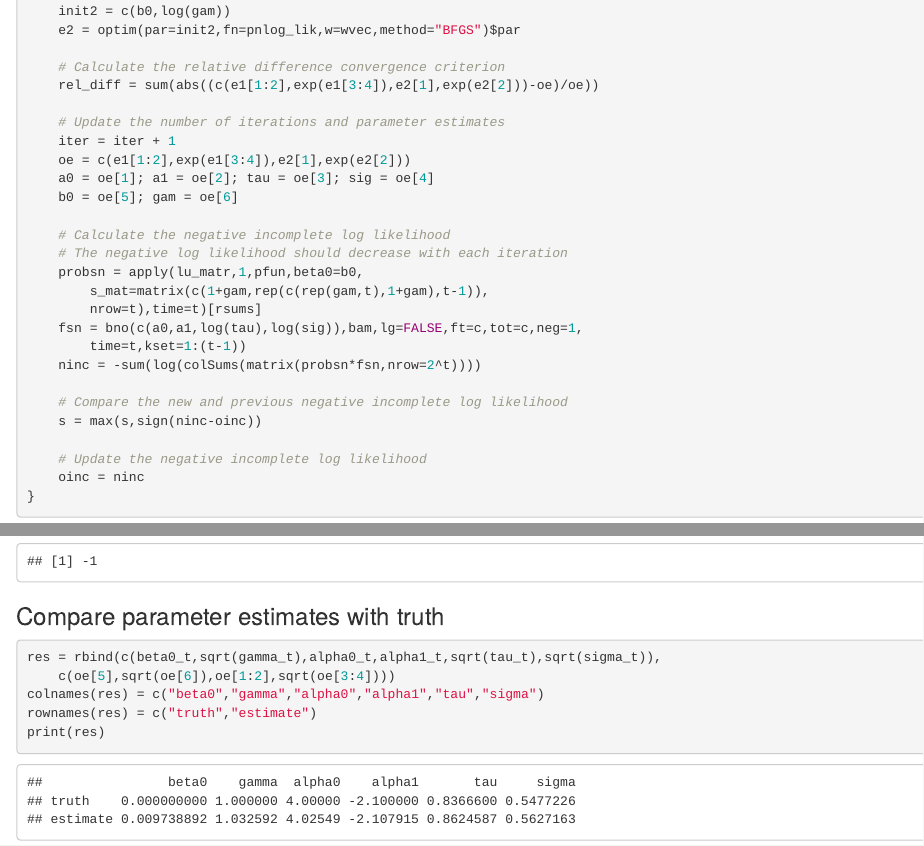
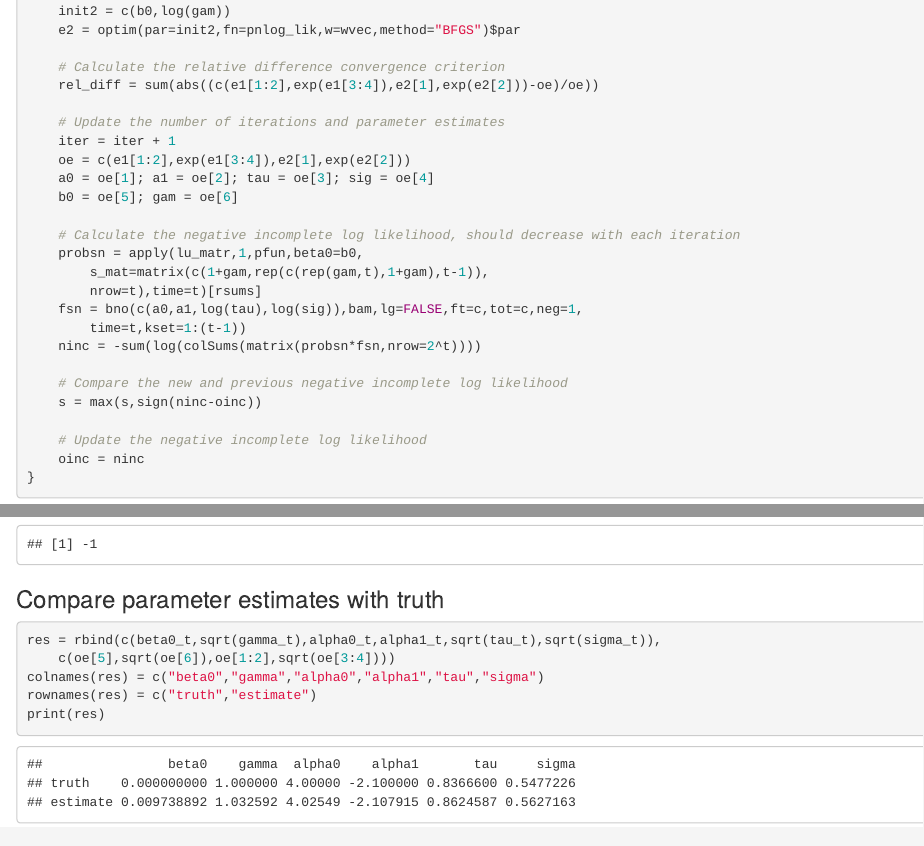
Before and after one commit to RPeterson4/Longitudinal_Noncompliance_Detection, an R Markdown document (parameter_estimation_cens.rmd): the page in a window 1100 px wide, from 1590 px down, and a second part further down, joined at a grey line. The pictures show the output file parameter_estimation_cens.html that the author committed with the source, opened offline.

Commit message:
Updates.

```diff
--- a/parameter_estimation_cens.rmd
+++ b/parameter_estimation_cens.rmd
@@ -90,8 +90,7 @@ while(rel_diff > 1e-05){
 	a0 = oe[1]; a1 = oe[2]; tau = oe[3]; sig = oe[4]
 	b0 = oe[5]; gam = oe[6]
 
-	# Calculate the negative incomplete log likelihood
-	# The negative log likelihood should decrease with each iteration
+	# Calculate the negative incomplete log likelihood, should decrease with each iteration
 	probsn = apply(lu_matr,1,pfun,beta0=b0,
 		s_mat=matrix(c(1+gam,rep(c(rep(gam,t),1+gam),t-1)),
 		nrow=t),time=t)[rsums]
```
Also changed, not shown: functions.R (+2 -2 lines), parameter_estimation_no_cens.rmd (+1 -2 lines), README.html, README.md, parameter_estimation_cens.html, parameter_estimation_no_cens.html, 13 other files.
